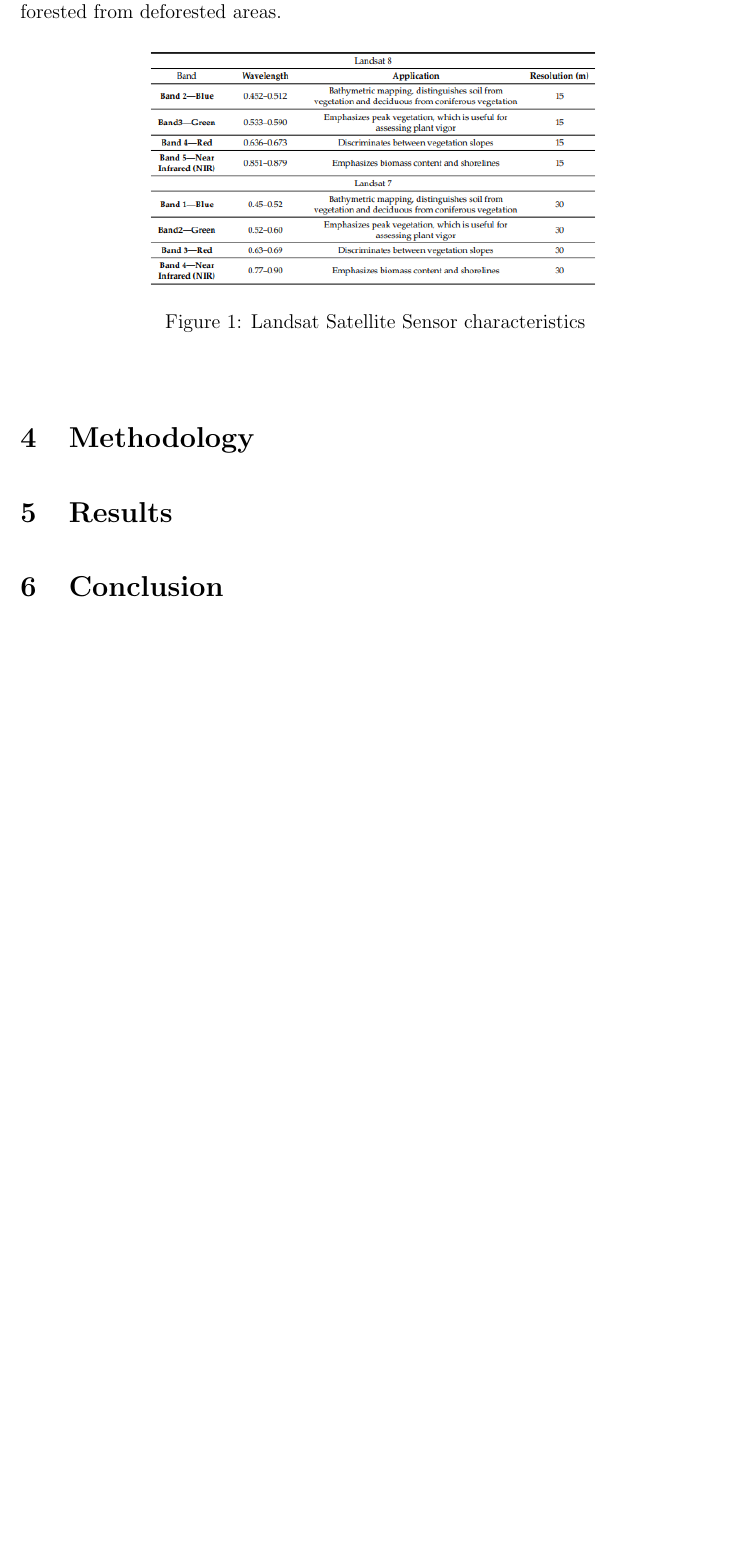
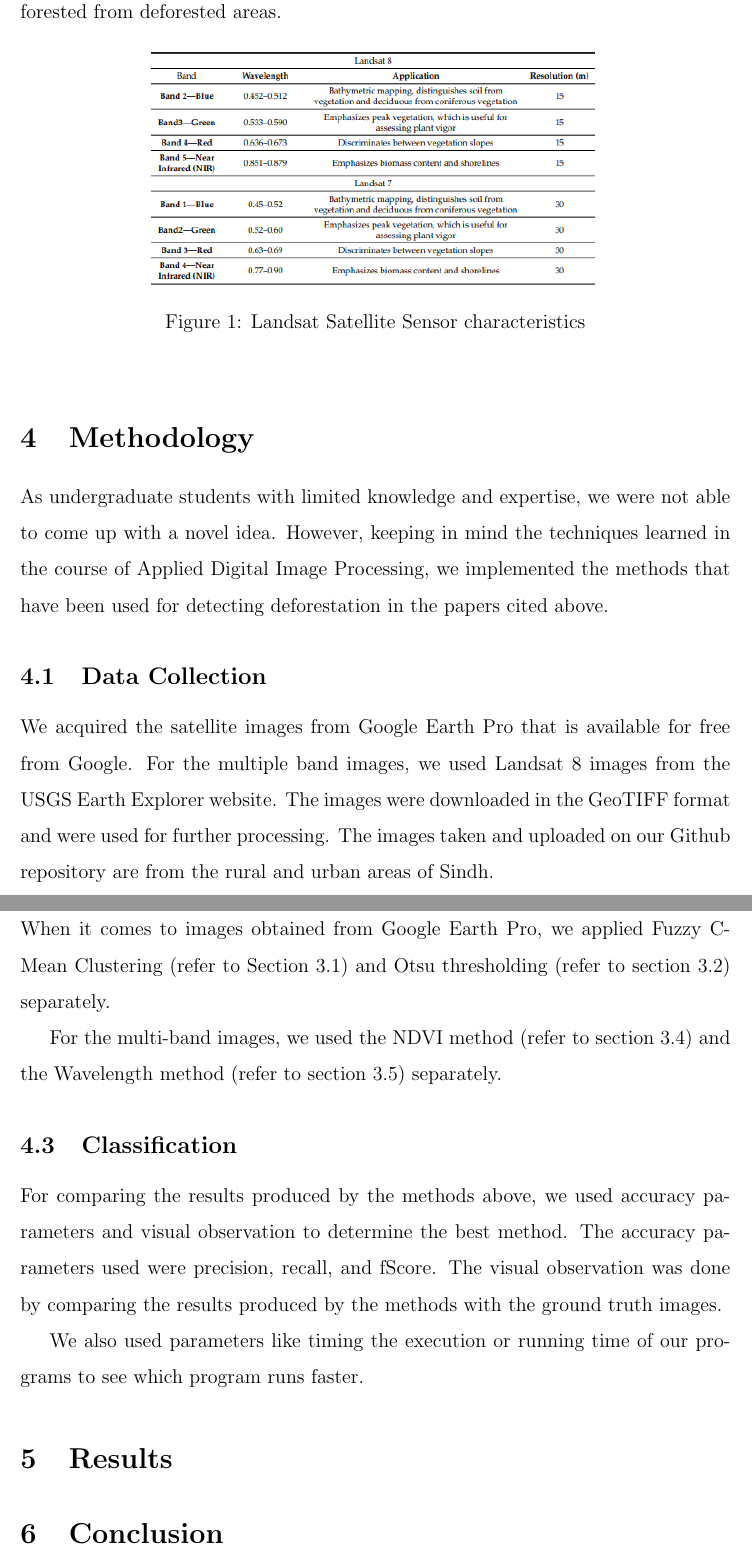
Before and after one commit to MuhammadAreebKazmi2/ADIP-Paper-Writeup, a LaTeX document (Paper Writeup/main.tex): part of page 9 of 10 before the commit and two parts of pages 9 and 10 of 11 after it, the two joined at a grey line, cut so that both start at the same text, the shorter picture padded with empty space. Compiled offline with pdfLaTeX.

Commit message:
Methodology added

```diff
--- a/Paper Writeup/main.tex
+++ b/Paper Writeup/main.tex
@@ -309,6 +309,20 @@
 \end{figure}
 
 \section{Methodology}
+As undergraduate students with limited knowledge and expertise, we were not able to come up with a novel idea. However, keeping in mind the techniques learned in the course of Applied Digital Image Processing, we implemented the methods that have been used for detecting deforestation in the papers cited above.
+
+\subsection[4.1]{Data Collection}
+We acquired the satellite images from Google Earth Pro that is available for free from Google. For the multiple band images, we used Landsat 8 images from the USGS Earth Explorer website. The images were downloaded in the GeoTIFF format and were used for further processing. The images taken and uploaded on our Github repository are from the rural and urban areas of Sindh.
+
+\subsection[4.2]{Feature Extraction}
+When it comes to images obtained from Google Earth Pro, we applied Fuzzy C-Mean Clustering (refer to Section 3.1) and Otsu thresholding (refer to section 3.2) separately.
+
+For the multi-band images, we used the NDVI method (refer to section 3.4) and the Wavelength method (refer to section 3.5) separately.
+
+\subsection[4.3]{Classification}
+For comparing the results produced by the methods above, we used accuracy parameters and visual observation to determine the best method. The accuracy parameters used were precision, recall, and fScore. The visual observation was done by comparing the results produced by the methods with the ground truth images.
+
+We also used parameters like timing the execution or running time of our programs to see which program runs faster.
 
 \section{Results}
 
```
Also changed, not shown: Paper Writeup/main.pdf, 4 other files.
